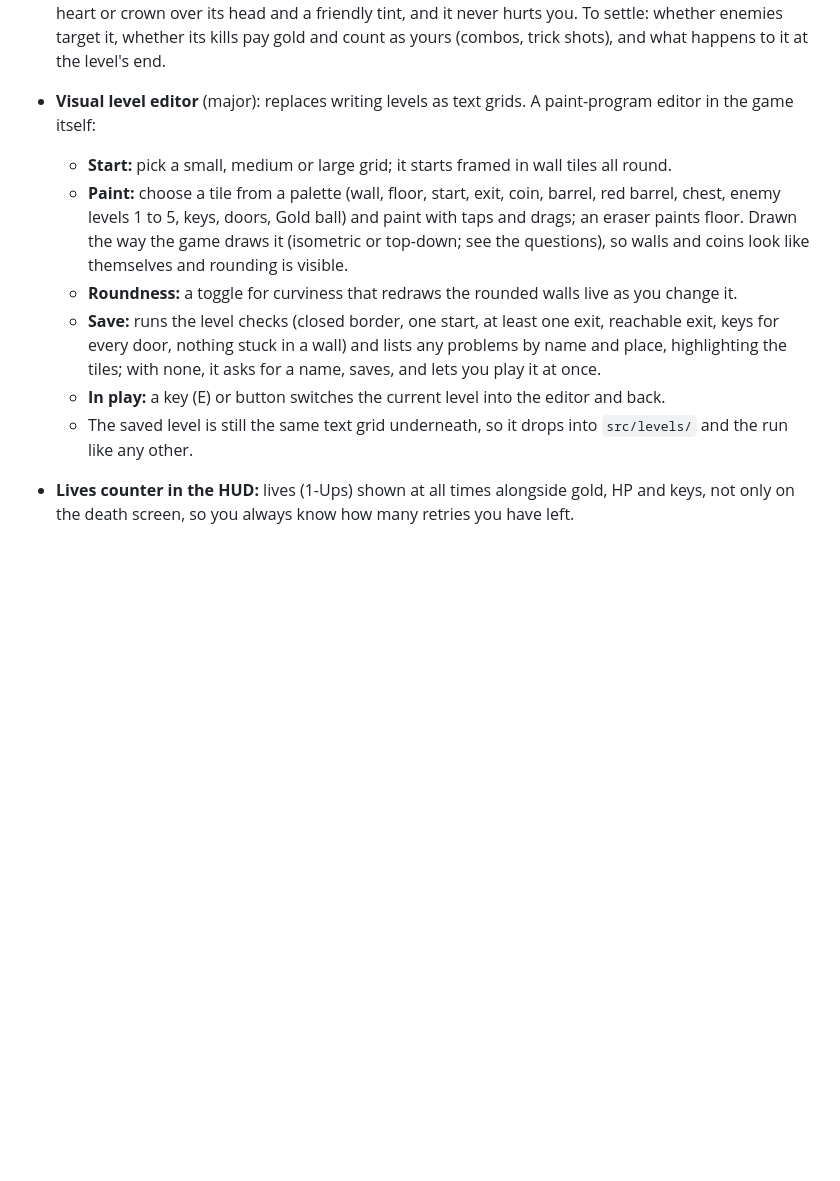
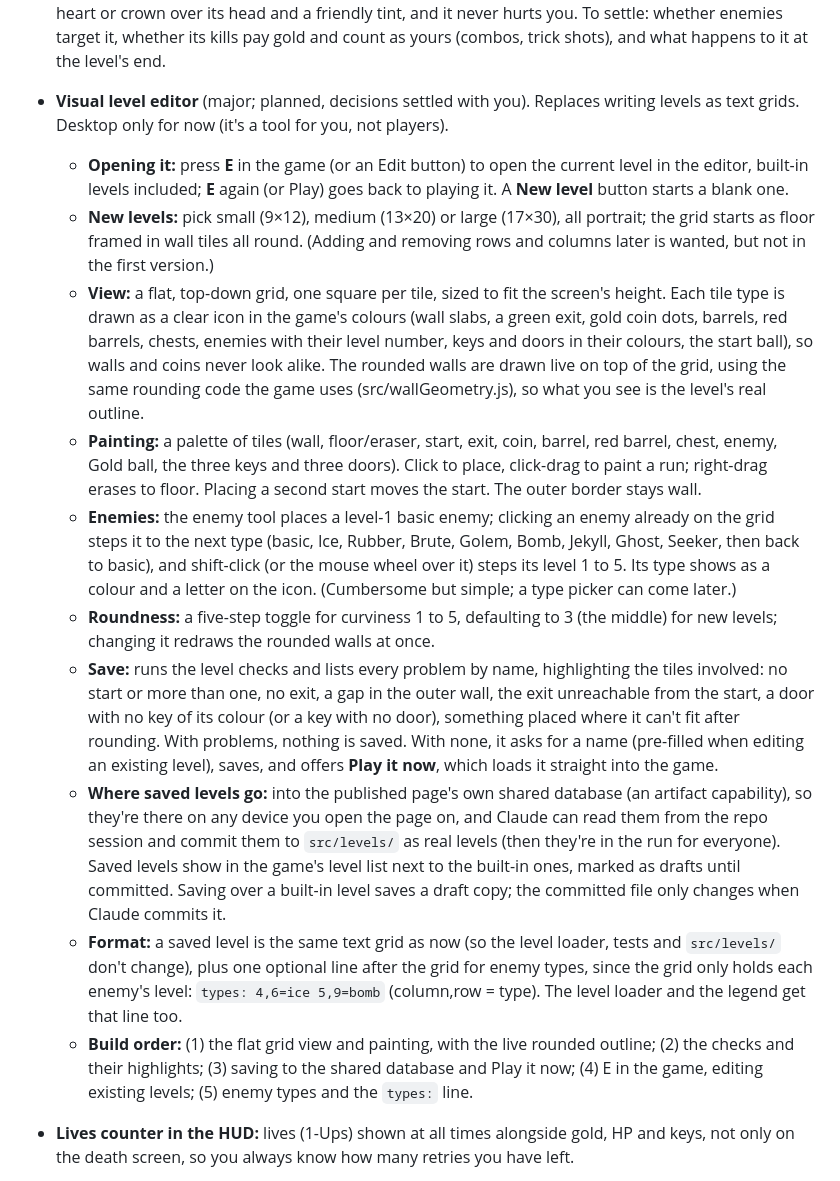
Before and after one commit to k0ik/Dungeonball26, a Markdown page: docs/design.md, the part around the change. Rendered like a GitHub page; blank space fills up the shorter version.

Commit message:
Design doc: the visual level editor plan, with the settled decisions
Co-Authored-By: Claude Opus 5.5 <noreply@anthropic.com>
Claude-Session: https://claude.ai/code/session_01M6Bgc199hmfrec1R1iTm58

```diff
--- a/docs/design.md
+++ b/docs/design.md
@@ -418,13 +418,17 @@ Changes agreed during development that aren't built yet. (Trait cards are schedu
 - **Hit effects:** on every hit to an enemy, a short burst of lines or dots in that enemy's colour flies outward from the point of impact.
 - **Hit expression for enemies:** a struck enemy shows a pained face for a moment (like your ball's "ouch"), while still looking toward its attacker (see Faces look where they're going).
 - **New card: Charmer.** If there are at least 2 enemies on the level, the first enemy you hit (or that hits you) takes and deals no damage from that hit, and becomes your companion instead. It takes its own move right after your shot, going for the nearest enemy (a lunge if it can see one, otherwise a patrol toward one), and its hits damage enemies like yours do. It stays your companion until it dies; then the next enemy you hit (or that hits you) can be recruited. It needs a clear marker, such as a small flag, heart or crown over its head and a friendly tint, and it never hurts you. To settle: whether enemies target it, whether its kills pay gold and count as yours (combos, trick shots), and what happens to it at the level's end.
-- **Visual level editor** (major): replaces writing levels as text grids. A paint-program editor in the game itself:
-  - **Start:** pick a small, medium or large grid; it starts framed in wall tiles all round.
-  - **Paint:** choose a tile from a palette (wall, floor, start, exit, coin, barrel, red barrel, chest, enemy levels 1 to 5, keys, doors, Gold ball) and paint with taps and drags; an eraser paints floor. Drawn the way the game draws it (isometric or top-down; see the questions), so walls and coins look like themselves and rounding is visible.
-  - **Roundness:** a toggle for curviness that redraws the rounded walls live as you change it.
-  - **Save:** runs the level checks (closed border, one start, at least one exit, reachable exit, keys for every door, nothing stuck in a wall) and lists any problems by name and place, highlighting the tiles; with none, it asks for a name, saves, and lets you play it at once.
-  - **In play:** a key (E) or button switches the current level into the editor and back.
-  - The saved level is still the same text grid underneath, so it drops into `src/levels/` and the run like any other.
+- **Visual level editor** (major; planned, decisions settled with you). Replaces writing levels as text grids. Desktop only for now (it's a tool for you, not players).
+  - **Opening it:** press **E** in the game (or an Edit button) to open the current level in the editor, built-in levels included; **E** again (or Play) goes back to playing it. A **New level** button starts a blank one.
+  - **New levels:** pick small (9×12), medium (13×20) or large (17×30), all portrait; the grid starts as floor framed in wall tiles all round. (Adding and removing rows and columns later is wanted, but not in the first version.)
+  - **View:** a flat, top-down grid, one square per tile, sized to fit the screen's height. Each tile type is drawn as a clear icon in the game's colours (wall slabs, a green exit, gold coin dots, barrels, red barrels, chests, enemies with their level number, keys and doors in their colours, the start ball), so walls and coins never look alike. The rounded walls are drawn live on top of the grid, using the same rounding code the game uses (src/wallGeometry.js), so what you see is the level's real outline.
+  - **Painting:** a palette of tiles (wall, floor/eraser, start, exit, coin, barrel, red barrel, chest, enemy, Gold ball, the three keys and three doors). Click to place, click-drag to paint a run; right-drag erases to floor. Placing a second start moves the start. The outer border stays wall.
+  - **Enemies:** the enemy tool places a level-1 basic enemy; clicking an enemy already on the grid steps it to the next type (basic, Ice, Rubber, Brute, Golem, Bomb, Jekyll, Ghost, Seeker, then back to basic), and shift-click (or the mouse wheel over it) steps its level 1 to 5. Its type shows as a colour and a letter on the icon. (Cumbersome but simple; a type picker can come later.)
+  - **Roundness:** a five-step toggle for curviness 1 to 5, defaulting to 3 (the middle) for new levels; changing it redraws the rounded walls at once.
+  - **Save:** runs the level checks and lists every problem by name, highlighting the tiles involved: no start or more than one, no exit, a gap in the outer wall, the exit unreachable from the start, a door with no key of its colour (or a key with no door), something placed where it can't fit after rounding. With problems, nothing is saved. With none, it asks for a name (pre-filled when editing an existing level), saves, and offers **Play it now**, which loads it straight into the game.
+  - **Where saved levels go:** into the published page's own shared database (an artifact capability), so they're there on any device you open the page on, and Claude can read them from the repo session and commit them to `src/levels/` as real levels (then they're in the run for everyone). Saved levels show in the game's level list next to the built-in ones, marked as drafts until committed. Saving over a built-in level saves a draft copy; the committed file only changes when Claude commits it.
+  - **Format:** a saved level is the same text grid as now (so the level loader, tests and `src/levels/` don't change), plus one optional line after the grid for enemy types, since the grid only holds each enemy's level: `types: 4,6=ice 5,9=bomb` (column,row = type). The level loader and the legend get that line too.
+  - **Build order:** (1) the flat grid view and painting, with the live rounded outline; (2) the checks and their highlights; (3) saving to the shared database and Play it now; (4) E in the game, editing existing levels; (5) enemy types and the `types:` line.
 - **Lives counter in the HUD:** lives (1-Ups) shown at all times alongside gold, HP and keys, not only on the death screen, so you always know how many retries you have left.
 - **Pause button and pause state:** a pause button in the HUD (and Esc / P on desktop). Pausing freezes the simulation, timers and animations mid-shot or mid-enemy-move, dims the board and shows a pause panel: resume, restart level, settings (volume, accessibility) and the reference cards for enemies and objects met so far. Switching away from the app or locking the phone pauses automatically.
 - **? Progressive reveal (idea, unsure it's desirable):** the level starts dark except for the tiles within a broad radius of the player; only by moving into an area do you see what it holds (enemies, loot, keys, doors). Revealed tiles stay revealed (perhaps dimmed when out of range, with enemies hidden there). Captured as an idea; it trades the current planning-from-a-full-view play for exploration, and would interact with the aim preview, enemy sight and the camera pan.
```
